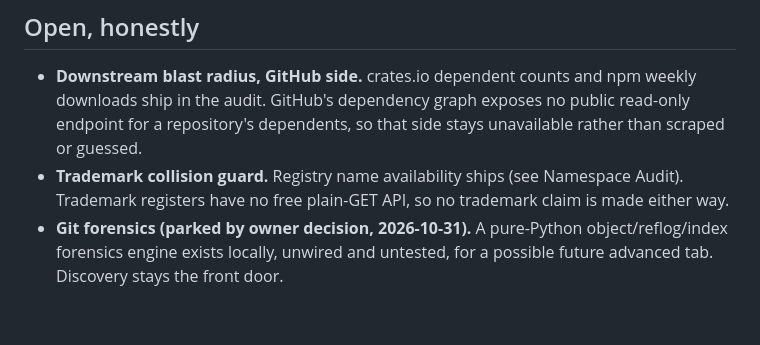
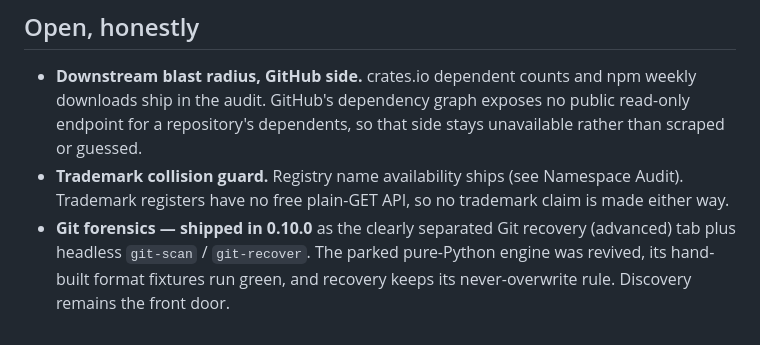
Before and after one commit to SeanShaffer88/GitRevival, a Markdown page: docs/ROADMAP.md, the part around the change. Drawn GitHub-style.

Commit message:
0.10.0: update docs

```diff
--- a/docs/ROADMAP.md
+++ b/docs/ROADMAP.md
@@ -50,7 +50,8 @@ the small parts that remain honestly open.
 - **Trademark collision guard.** Registry name availability ships (see
   Namespace Audit). Trademark registers have no free plain-GET API, so
   no trademark claim is made either way.
-- **Git forensics (parked by owner decision, 2026-10-31).** A pure-Python
-  object/reflog/index forensics engine exists locally, unwired and
-  untested, for a possible future advanced tab. Discovery stays the
-  front door.
+- **Git forensics — shipped in 0.10.0** as the clearly separated
+  Git recovery (advanced) tab plus headless `git-scan` / `git-recover`.
+  The parked pure-Python engine was revived, its hand-built format
+  fixtures run green, and recovery keeps its never-overwrite rule.
+  Discovery remains the front door.
```
Also changed, not shown: docs/PARITY.md (+2 -1 lines).
